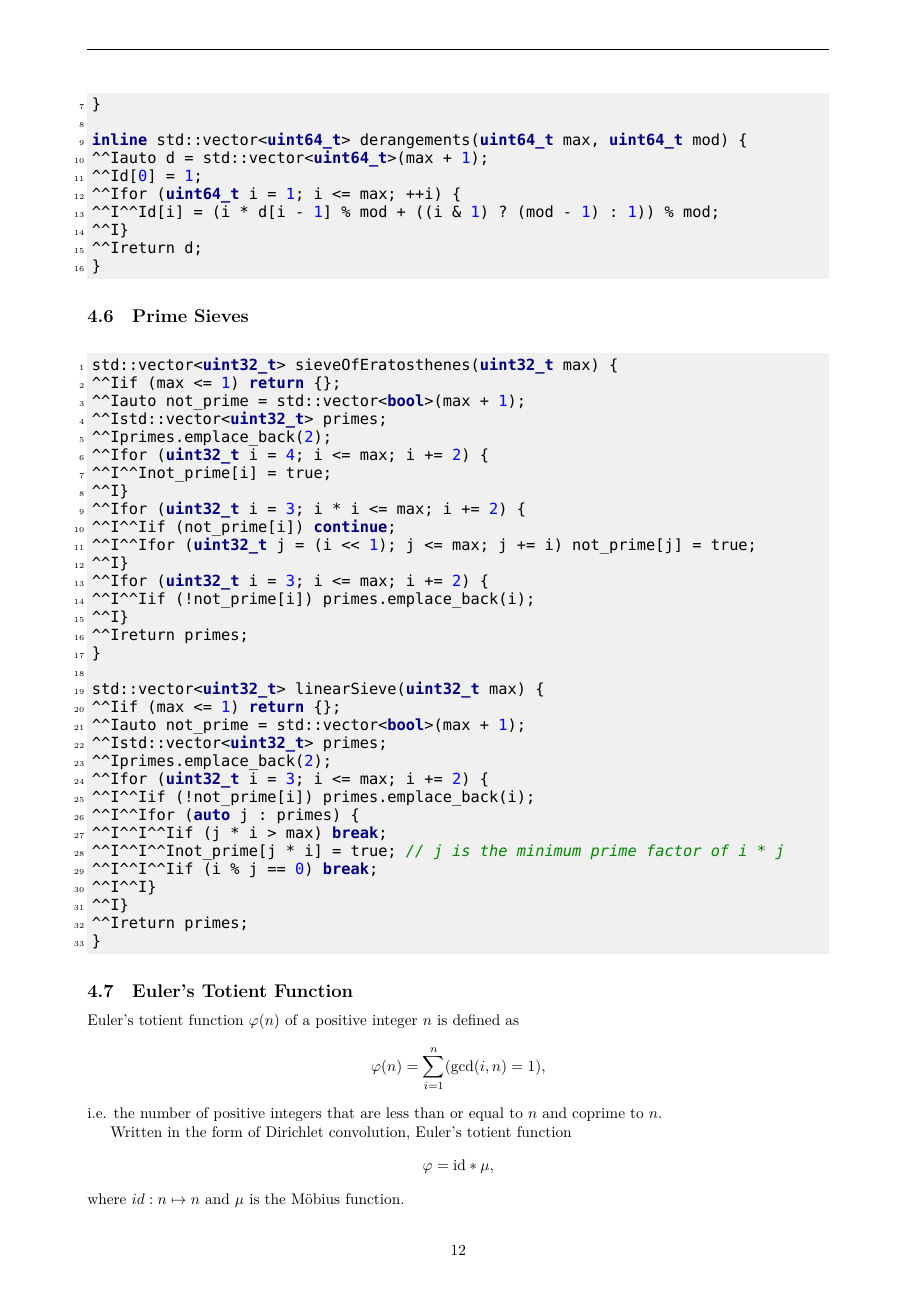
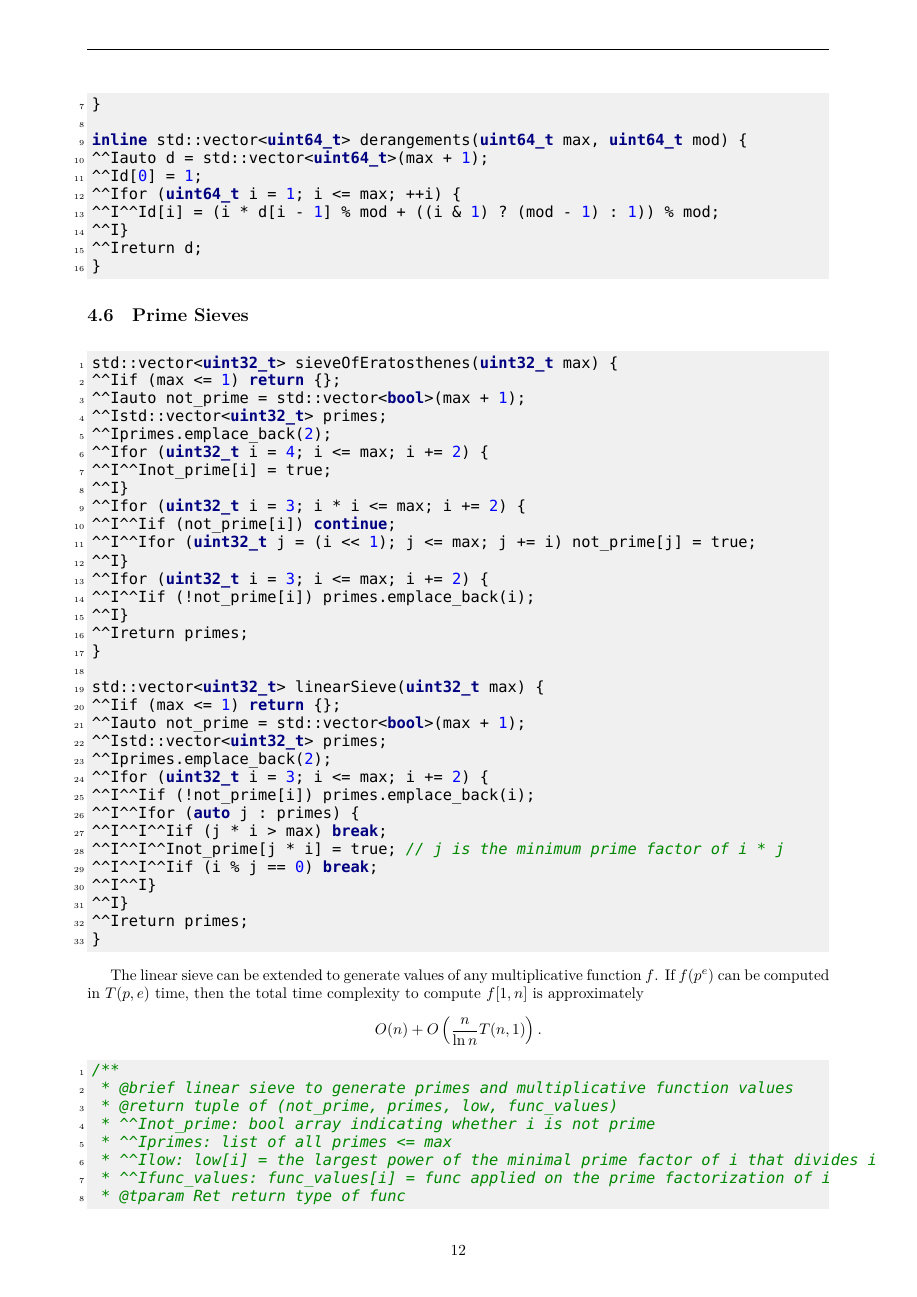
Before and after one commit to Joyce-Peng-GitHub/Templates, a LaTeX document (templates.tex): page 14 of 37 before the commit and page 14 of 38 after it. Compiled offline with XeLaTeX; a missing font is replaced by an installed copy or a similar font.

Commit message:
Extend linear sieve to any multiplicative function

```diff
--- a/templates.tex
+++ b/templates.tex
@@ -780,17 +780,78 @@ std::vector<uint32_t> linearSieve(uint32_t max) {
 }
 \end{minted}
 
+The linear sieve can be extended to generate values of any multiplicative function $f$.
+If $f(p^e)$ can be computed in $T(p,e)$ time,
+then the total time complexity to compute $f[1,n]$ is approximately
+$$
+	O(n)+O\left(\frac{n}{\ln n}T(n,1)\right).
+$$
+\begin{minted}{cpp}
+/**
+ * @brief linear sieve to generate primes and multiplicative function values
+ * @return tuple of (not_prime, primes, low, func_values)
+ * 	not_prime: bool array indicating whether i is not prime
+ * 	primes: list of all primes <= max
+ * 	low: low[i] = the largest power of the minimal prime factor of i that divides i
+ * 	func_values: func_values[i] = func applied on the prime factorization of i
+ * @tparam Ret return type of func
+ * @tparam Func function to generate multiplicative function values
+ * @param max maximum value to sieve
+ * @param func function with signature Ret(uint32_t prime, uint32_t prime_pow)
+ */
+template <typename Ret, typename Func>
+inline std::tuple<std::vector<bool>, std::vector<uint32_t>, std::vector<uint32_t>, std::vector<Ret>>
+linearSieve(uint32_t max, Func func = Func()) {
+	if (max == 0) return {{true}, {}, {0}, {Ret()}};
+
+	std::vector<bool> not_prime(max + 1);
+	std::vector<uint32_t> primes;
+	primes.reserve(max ? (3 * max / (floorLogn2(max) << 1)) : 0); // approximate number of primes
+	std::vector<uint32_t> low(max + 1);
+	std::vector<Ret> res(max + 1);
+
+	not_prime[0] = not_prime[1] = true;
+	low[1] = 1;
+	res[1] = func(1, 1);
+	for (uint32_t i = 2; i <= max; ++i) {
+		if (!not_prime[i]) {
+			primes.emplace_back(i);
+			low[i] = i;
+			res[i] = func(i, i);
+		}
+		for (auto prime : primes) {
+			auto x = i * prime;
+			if (x > max) break;
+			not_prime[x] = true;
+			if (i % prime) {
+				low[x] = prime;
+				res[x] = func(prime, prime) * res[i];
+			} else { // the minimal prime factor of x is prime
+				low[x] = low[i] * prime;
+				if (x == low[x]) {
+					res[x] = func(prime, x);
+				} else {
+					res[x] = res[low[x]] * res[x / low[x]];
+				}
+				break;
+			}
+		}
+	}
+	return {not_prime, primes, low, res};
+}
+\end{minted}
+
 \subsection{Euler's Totient Function}
 Euler's totient function $\varphi(n)$ of a positive integer $n$ is defined as
 $$
-\varphi(n)=\sum_{i=1}^{n}(\gcd(i,n)=1),
+	\varphi(n)=\sum_{i=1}^{n}(\gcd(i,n)=1),
 $$
 i.e. the number of positive integers that are less than or equal to $n$ and coprime to $n$.
 
 Written in the form of Dirichlet convolution,
 Euler's totient function
 $$
-\varphi=\mathrm{id}*\mu,
+	\varphi=\mathrm{id}*\mu,
 $$
 where $id:n\mapsto n$ and $\mu$ is the Möbius function.
 
```
Also changed, not shown: templates.tex (6 more changed lines), 2 other files.
